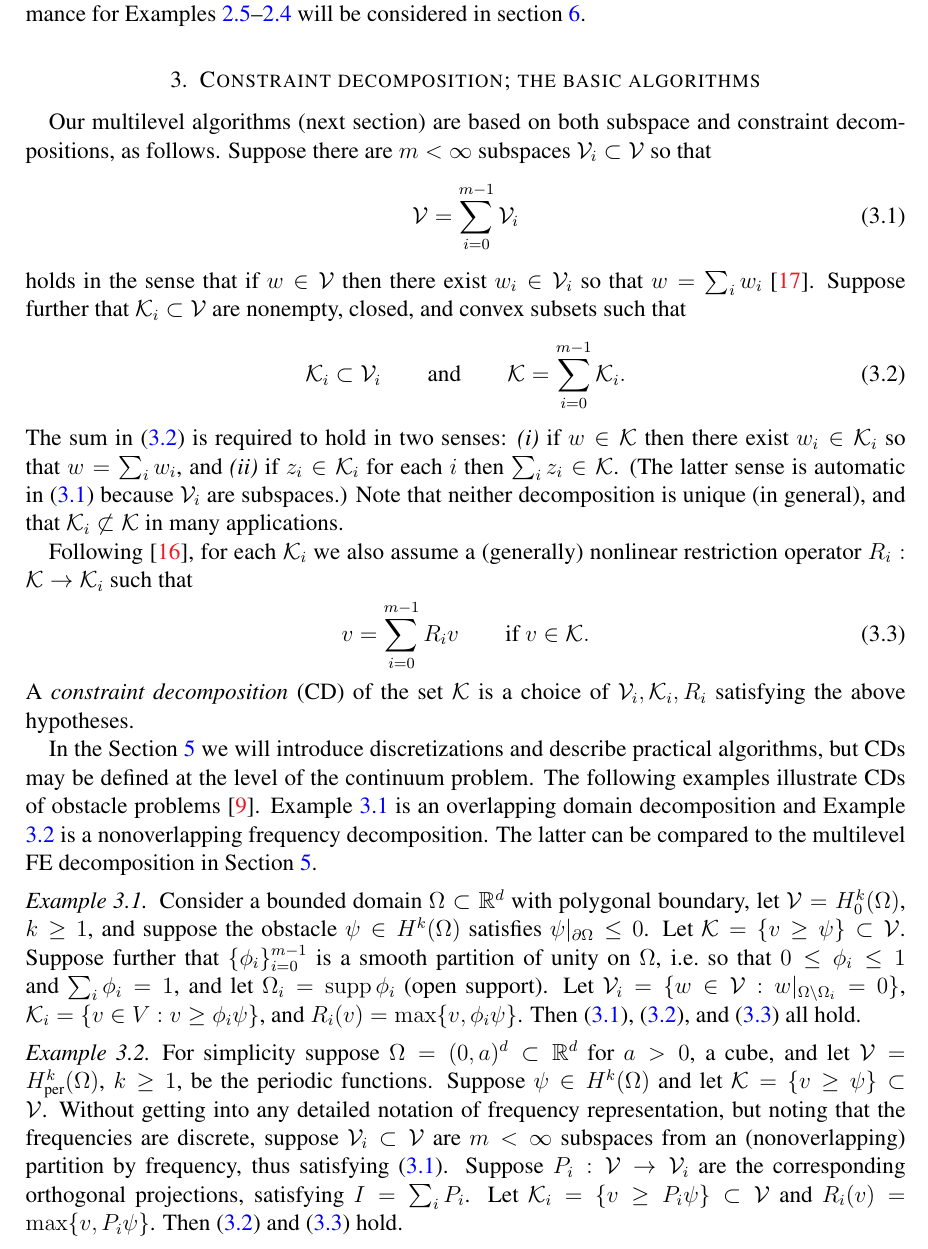
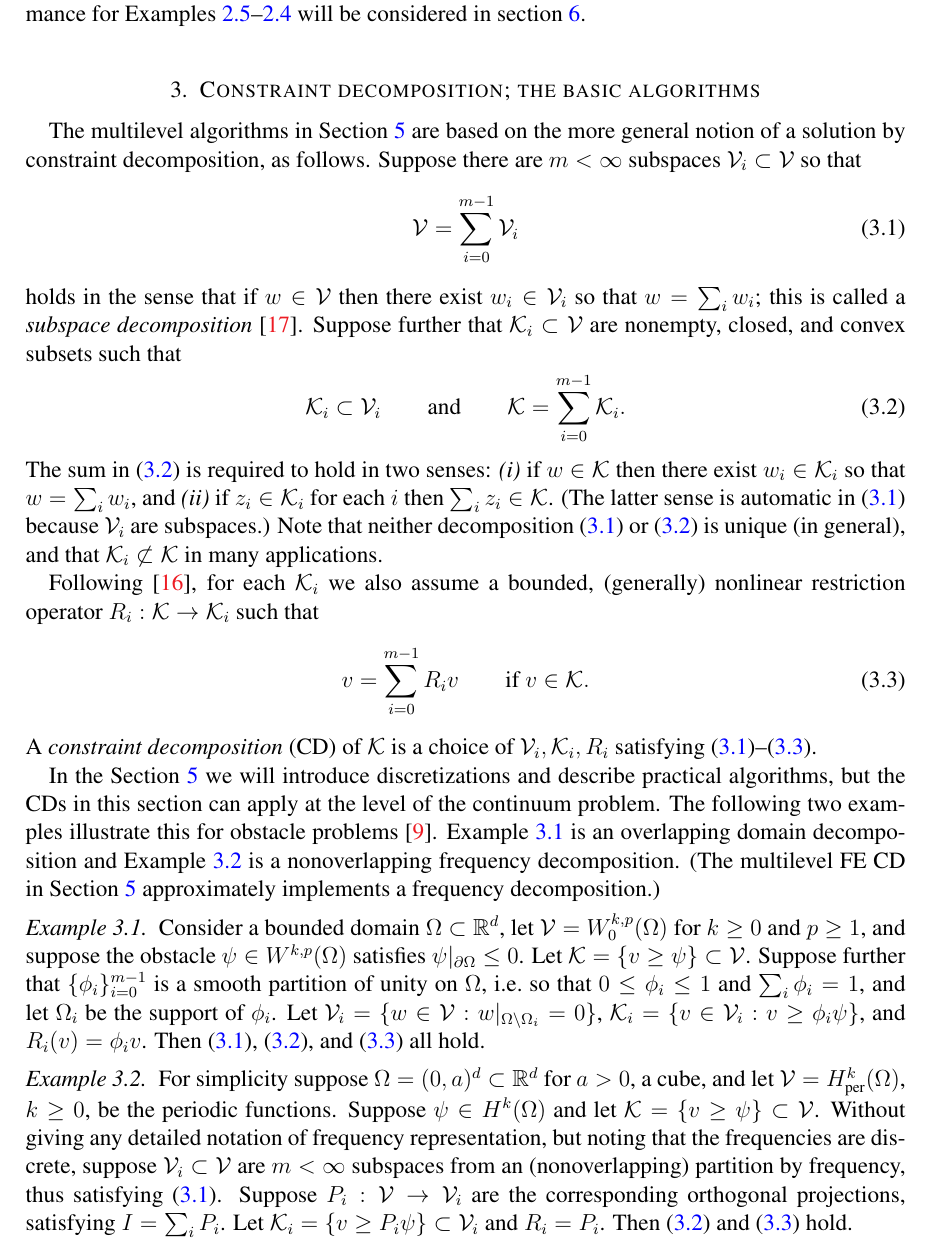
Before and after one commit to bueler/mcd-extended, a LaTeX paper (paper/mcd2.tex): part of page 4 of 7, cut so that both start at the same text. Compiled offline with pdfLaTeX.

Commit message:
Edits on CD.

```diff
--- a/paper/mcd2.tex
+++ b/paper/mcd2.tex
@@ -221,33 +221,35 @@ Examples \ref{ex:advectiondiffusion} and \ref{ex:porousgeneralization} are VI pr
 
 \section{Constraint decomposition; the basic algorithms} \label{sec:cd}
 
-Our multilevel algorithms (next section) are based on both subspace and constraint decompositions, as follows.  Suppose there are $m<\infty$ subspaces $\cV_i \subset \cV$ so that
+The multilevel algorithms in Section \ref{sec:multilevel} are based on the more general notion of a solution by constraint decomposition, as follows.  Suppose there are $m<\infty$ subspaces $\cV_i \subset \cV$ so that
 \begin{equation}
 \cV = \sum_{i=0}^{m-1} \cV_i \label{eq:subspacedecomp}
 \end{equation}
-holds in the sense that if $w \in \cV$ then there exist $w_i \in \cV_i$ so that $w = \sum_i w_i$ \cite{Xu1992}.  Suppose further that $\cK_i \subset \cV$ are nonempty, closed, and convex subsets such that
+holds in the sense that if $w \in \cV$ then there exist $w_i \in \cV_i$ so that $w = \sum_i w_i$; this is called a \emph{subspace decomposition} \cite{Xu1992}.  Suppose further that $\cK_i \subset \cV$ are nonempty, closed, and convex subsets such that
 \begin{equation}
 \cK_i \subset \cV_i \qquad \text{and} \qquad \cK = \sum_{i=0}^{m-1} \cK_i. \label{eq:constraintdecomp}
 \end{equation}
-The sum in \eqref{eq:constraintdecomp} is required to hold in two senses: \emph{(i)}~if $w \in \cK$ then there exist $w_i \in \cK_i$ so that $w = \sum_i w_i$, and \emph{(ii)}~if $z_i \in \cK_i$ for each $i$ then $\sum_i z_i \in \cK$.  (The latter sense is automatic in \eqref{eq:subspacedecomp} because $\cV_i$ are subspaces.)  Note that neither decomposition is unique (in general), and that $\cK_i \not\subset \cK$ in many applications.
+The sum in \eqref{eq:constraintdecomp} is required to hold in two senses: \emph{(i)}~if $w \in \cK$ then there exist $w_i \in \cK_i$ so that $w = \sum_i w_i$, and \emph{(ii)}~if $z_i \in \cK_i$ for each $i$ then $\sum_i z_i \in \cK$.  (The latter sense is automatic in \eqref{eq:subspacedecomp} because $\cV_i$ are subspaces.)  Note that neither decomposition \eqref{eq:subspacedecomp} or \eqref{eq:constraintdecomp} is unique (in general), and that $\cK_i \not\subset \cK$ in many applications.
 
-Following \cite{Tai2003}, for each $\cK_i$ we also assume a (generally) nonlinear restriction operator $R_i : \cK \to \cK_i$ such that % SHOULD WE HAVE  R_i:\cV \to \cK_i?
+Following \cite{Tai2003}, for each $\cK_i$ we also assume a bounded, (generally) nonlinear restriction operator $R_i : \cK \to \cK_i$ such that
 \begin{equation}
 v = \sum_{i=0}^{m-1} R_i v \qquad \text{if } v \in \cK.  \label{eq:constraintrestrictionsum}
 \end{equation}
-A \emph{constraint decomposition} (CD) of the set $\cK$ is a choice of $\cV_i,\cK_i,R_i$ satisfying the above hypotheses.
+A \emph{constraint decomposition} (CD) of $\cK$ is a choice of $\cV_i,\cK_i,R_i$ satisfying \eqref{eq:subspacedecomp}--\eqref{eq:constraintrestrictionsum}.
 
-In the Section \ref{sec:multilevel} we will introduce discretizations and describe practical algorithms, but CDs may be defined at the level of the continuum problem.  The following examples illustrate CDs of obstacle problems \cite{GraeserKornhuber2009}.   Example \ref{ex:domaindecomposition} is an overlapping domain decomposition and Example \ref{ex:frequencydecomposition} is a nonoverlapping frequency decomposition.  The latter can be compared to the multilevel FE decomposition in Section \ref{sec:multilevel}.
+In the Section \ref{sec:multilevel} we will introduce discretizations and describe practical algorithms, but the CDs in this section can apply at the level of the continuum problem.  The following two examples illustrate this for obstacle problems \cite{GraeserKornhuber2009}.   Example \ref{ex:domaindecomposition} is an overlapping domain decomposition and Example \ref{ex:frequencydecomposition} is a nonoverlapping frequency decomposition.  (The multilevel FE CD in Section \ref{sec:multilevel} approximately implements a frequency decomposition.)
 
-\begin{example}  \label{ex:domaindecomposition}  Consider a bounded domain $\Omega \subset \RR^d$ with polygonal boundary, let $\cV = H_0^k(\Omega)$, $k\ge 1$, and suppose the obstacle $\psi \in H^k(\Omega)$ satisfies $\psi|_{\partial \Omega} \le 0$.  Let $\cK = \{v \ge \psi\} \subset \cV$.  Suppose further that $\{\phi_i\}_{i=0}^{m-1}$ is a smooth partition of unity on $\Omega$, i.e.~so that $0 \le \phi_i\le 1$ and $\sum_i \phi_i = 1$, and let $\Omega_i = \supp \phi_i$ (open support).  Let $\cV_i = \{w \in \cV:w|_{\Omega \setminus \Omega_i} =0 \}$, $\cK_i = \{v \in V: v \ge \phi_i \psi\}$, and $R_i(v) = \max\{v,\phi_i \psi\}$.  Then \eqref{eq:subspacedecomp}, \eqref{eq:constraintdecomp}, and \eqref{eq:constraintrestrictionsum} all hold.
+\begin{example}  \label{ex:domaindecomposition}  Consider a bounded domain $\Omega \subset \RR^d$, let $\cV = W_0^{k,p}(\Omega)$ for $k\ge 0$ and $p\ge 1$, and suppose the obstacle $\psi \in W^{k,p}(\Omega)$ satisfies $\psi|_{\partial \Omega} \le 0$.  Let $\cK = \{v \ge \psi\} \subset \cV$.  Suppose further that $\{\phi_i\}_{i=0}^{m-1}$ is a smooth partition of unity on $\Omega$, i.e.~so that $0 \le \phi_i\le 1$ and $\sum_i \phi_i = 1$, and let $\Omega_i$ be the support of $\phi_i$.  Let $\cV_i = \{w \in \cV:w|_{\Omega \setminus \Omega_i} =0 \}$, $\cK_i = \{v \in \cV_i: v \ge \phi_i \psi\}$, and $R_i(v) = \phi_i v$.  Then \eqref{eq:subspacedecomp}, \eqref{eq:constraintdecomp}, and \eqref{eq:constraintrestrictionsum} all hold.
 \end{example}
 
-\begin{example}  \label{ex:frequencydecomposition}  For simplicity suppose $\Omega = (0,a)^d \subset \RR^d$ for $a>0$, a cube, and let $\cV = H_{\text{per}}^k(\Omega)$, $k\ge 1$, be the periodic functions.  Suppose $\psi \in H^k(\Omega)$ and let $\cK = \{v \ge \psi\} \subset \cV$.  Without getting into any detailed notation of frequency representation, but noting that the frequencies are discrete, suppose $\cV_i \subset \cV$ are $m<\infty$ subspaces from an (nonoverlapping) partition by frequency, thus satisfying \eqref{eq:subspacedecomp}.  Suppose $P_i:\cV \to \cV_i$ are the corresponding orthogonal projections, satisfying $I = \sum_i P_i$.  Let $\cK_i = \{v \ge P_i \psi\} \subset \cV$ and $R_i(v) = \max\{v,P_i \psi\}$.  Then \eqref{eq:constraintdecomp} and \eqref{eq:constraintrestrictionsum} hold.
+%Note that the boundedness of $R_i(v) = \max\{v,\phi_i \psi\}$ depends on the relatively-low regularity of $\cV = H_0^1(\Omega)$.  That is, if $u,v \in H^{1,p}(\Omega)$ for $1\le p \le \infty$ then $\max\{u,v\} \in H^{1,p}(\Omega)$.  (To prove this note $\max\{u,0\} \in H^{1,p}(\Omega)$ is shown by \cite[Theorem II.A.1]{KinderlehrerStampacchia1980}; then combine with facts $\max\{a,b\} = \frac{1}{2} (a + b + |a-b|)$ and $|a| = \max\{a,0\} + \max\{-a,0\}$ for $a\in\RR$.)  However, Sobolev spaces $H^{k,p}(\Omega)$ are not generally closed under the maximum operation for $k\ge 2$.
+
+\begin{example}  \label{ex:frequencydecomposition}  For simplicity suppose $\Omega = (0,a)^d \subset \RR^d$ for $a>0$, a cube, and let $\cV = H_{\text{per}}^k(\Omega)$, $k\ge 0$, be the periodic functions.  Suppose $\psi \in H^k(\Omega)$ and let $\cK = \{v \ge \psi\} \subset \cV$.  Without giving any detailed notation of frequency representation, but noting that the frequencies are discrete, suppose $\cV_i \subset \cV$ are $m<\infty$ subspaces from an (nonoverlapping) partition by frequency, thus satisfying \eqref{eq:subspacedecomp}.  Suppose $P_i:\cV \to \cV_i$ are the corresponding orthogonal projections, satisfying $I = \sum_i P_i$.  Let $\cK_i = \{v \ge P_i \psi\} \subset \cV_i$ and $R_i = P_i$.  Then \eqref{eq:constraintdecomp} and \eqref{eq:constraintrestrictionsum} hold.
 \end{example}
 
 In Example \ref{ex:domaindecomposition}, note that $\cK_i \not\subset \cK$ in many cases, for example if $\psi$ is positive over portions of $\Omega$ where the decomposition into overlapping subdomains $\Omega_i$ is nontrivial.  A similar comment applies in Example \ref{ex:frequencydecomposition}.
 
-We now state the basic CD algorithms as iterations which solve VI problems over each set $\cK_i$.  (By contrast, the algorithms in \cite{Tai2003} involve iterative optimization over the $\cK_i$.)  There is a parallel (additive) form and a successive (multiplicative) form; these generalize the Jacobi and Gauss-Seidel iterations \cite{Greenbaum1997}, respectively.  Each algorithm computes a new iterate $w\in\cK$, an improved approximation of the solution $u\in \cK$ of VI problem \eqref{eq:vi} relative to the previous iterate $y \in \cK$.  A damping parameter $0<\alpha\le 1$ is included.
+We now state the basic CD algorithms as iterations which solve VI problems over each set $\cK_i$.  (By contrast, the algorithms in \cite{Tai2003} solve optimization problems over the $\cK_i$.)  There is a parallel (additive) form and a successive (multiplicative) form; these generalize the Jacobi and Gauss-Seidel iterations \cite{Greenbaum1997}, respectively.  Each algorithm computes a new iterate $w\in\cK$, an improved approximation of the solution $u\in \cK$ of VI problem \eqref{eq:vi} relative to the previous iterate $y \in \cK$.  A damping parameter $0<\alpha\le 1$ is included.
 
 \begin{pseudo*}
 \pr{cd-parallel}(\{\cK_i\}, \{R_i:\cK \to \cK_i\}, 0<\alpha\le 1, y\in\cK)\text{:} \\+
```
